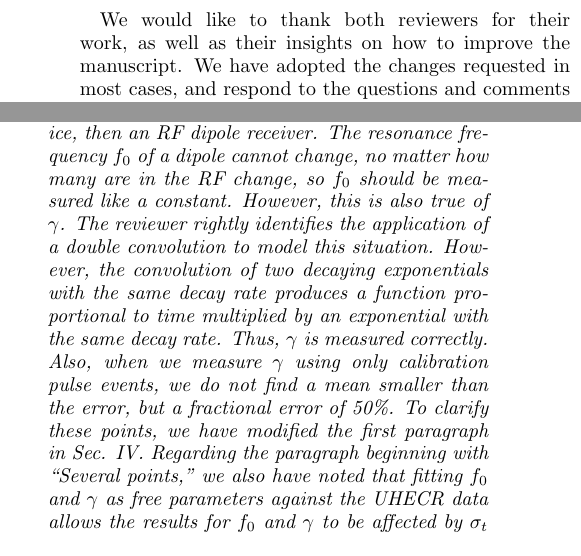
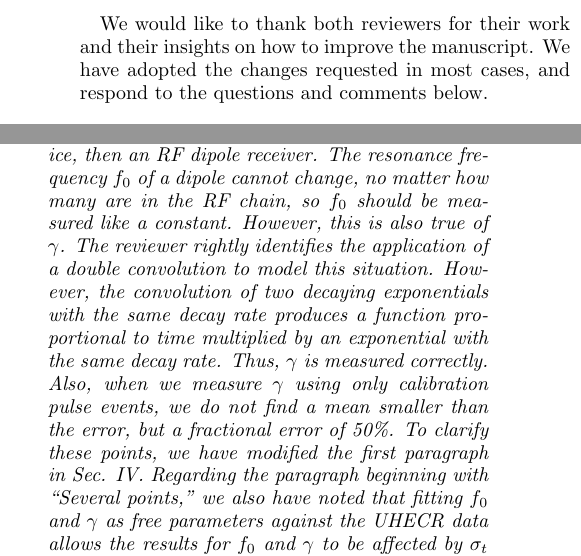
Before and after one commit to 918particle/AskaryanPaper3, a LaTeX paper (replies_to_reviewers.tex): two parts of the columns of pages 1 and 3 of 4, joined at a grey line, cut so that both start at the same text. Compiled offline with pdfLaTeX.

Commit message:
final commit before resubmission

```diff
--- a/replies_to_reviewers.tex
+++ b/replies_to_reviewers.tex
@@ -15,7 +15,7 @@
 
 \maketitle
 
-We would like to thank both reviewers for their work, as well as their insights on how to improve the manuscript.  We have adopted the changes requested in most cases, and respond to the questions and comments below.
+We would like to thank both reviewers for their work and their insights on how to improve the manuscript.  We have adopted the changes requested in most cases, and respond to the questions and comments below.
 
 \section{Responses for Report of Referee A -- DQ14522/Hanson}
 
@@ -74,7 +74,7 @@ This paper looks to be in an important corroboration of the model, but I do sugg
 
 \item The paragraph beginning “Several points…” on page 3, argues that pulser calibration events produce a reliable value for f0, but the authors should elaborate on why the calibration events should produce a reliable estimate of gamma, the decay time of the antenna response.  Why doesn’t the double convolution from a pulser signal produce a value for gamma in this analysis that is too large?  Also, the quoted error on the check is larger than the mean, so the authors should argue why this is a meaningful check. \\
 
-\textit{As the reviewer notes, we find $f_0$ after analyzing pulses that pass through an RF dipole transmitter, ice, then an RF dipole receiver.  The resonance frequency $f_0$ of a dipole cannot change, no matter how many are in the RF change, so $f_0$ should be measured like a constant.  However, this is also true of $\gamma$.  The reviewer rightly identifies the application of a double convolution to model this situation.  However, the convolution of two decaying exponentials with the same decay rate produces a function proportional to time multiplied by an exponential with the same decay rate.  Thus, $\gamma$ is measured correctly.  Also, when we measure $\gamma$ using only calibration pulse events, we do not find a mean smaller than the error, but a fractional error of 50\%.  To clarify these points, we have modified the first paragraph in Sec. IV.  Regarding the paragraph beginning with ``Several points,'' we also have noted that fitting $f_0$ and $\gamma$ as free parameters against the UHECR data allows the results for $f_0$ and $\gamma$ to be affected by $\sigma_t$ (which does not have to be constant) and reflected pulses.  Despite these effects, the results are consistent with calibration pulser data.}
+\textit{As the reviewer notes, we find $f_0$ after analyzing pulses that pass through an RF dipole transmitter, ice, then an RF dipole receiver.  The resonance frequency $f_0$ of a dipole cannot change, no matter how many are in the RF chain, so $f_0$ should be measured like a constant.  However, this is also true of $\gamma$.  The reviewer rightly identifies the application of a double convolution to model this situation.  However, the convolution of two decaying exponentials with the same decay rate produces a function proportional to time multiplied by an exponential with the same decay rate.  Thus, $\gamma$ is measured correctly.  Also, when we measure $\gamma$ using only calibration pulse events, we do not find a mean smaller than the error, but a fractional error of 50\%.  To clarify these points, we have modified the first paragraph in Sec. IV.  Regarding the paragraph beginning with ``Several points,'' we also have noted that fitting $f_0$ and $\gamma$ as free parameters against the UHECR data allows the results for $f_0$ and $\gamma$ to be affected by $\sigma_t$ (which does not have to be constant) and reflected pulses.  Despite these effects, the results are consistent with calibration pulser data.}
 
 \item The ARA events are different from what is expected from a neutrino interaction in the ice.  The ARA events are generated by the core of a cosmic ray shower that strikes the surface of the snow.  Therefore, the electron distribution is spread over much larger radius (the Moliere radius in air is larger than in ice),  which effects the bandwidth of frequencies that coherently add, and the shower enters the snow surface and encounters a varying index of refraction through the remainder of the shower development.   Both of these effects will alter the time and angular emission dependence  of the Askaryan electric field.  The authors should comment on these differences between the idealized model of neutrino emission assumed in their earlier papers and emission in this case from air shower cores. Given the differences, might the reader expect that the author’s model should provide even better results for neutrino emission within the ice?\\
 
```
Also changed, not shown: template.tex (+1 -1 lines), apssamp.bib (line endings or trailing spaces), replies_to_reviewers.pdf, template.pdf, replies_to_reviewers.tex (4 more changed lines).
